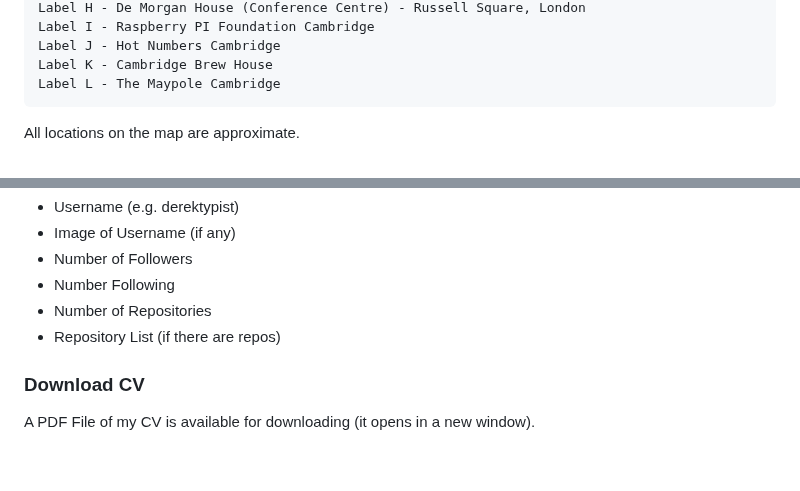
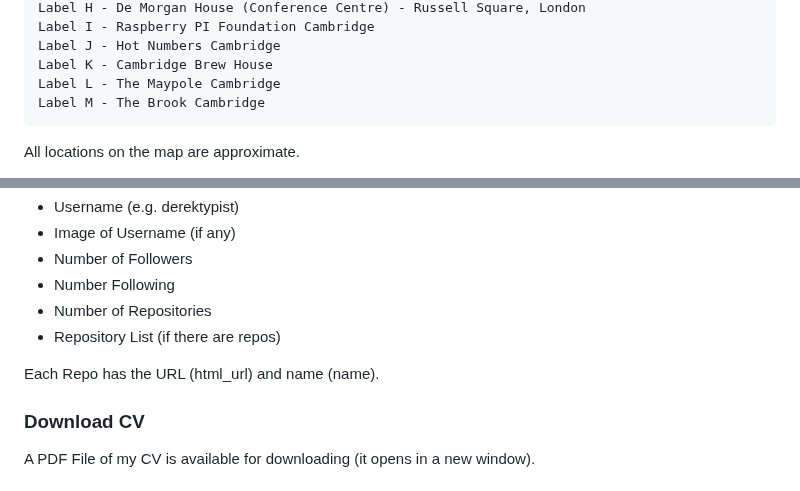
Before and after one commit to derektypist/derek-dhammaloka-cv, a Markdown page: README.md, 2 parts joined by grey strips. Rendered like a GitHub page; blank space fills up the shorter version.

Commit message:
Updated README.md to include The Brook Cambridge

```diff
--- a/README.md
+++ b/README.md
@@ -98,6 +98,7 @@ BCS at June 2012 - East Anglia Branch).  The Conferences and Meetups do not have
     Label J - Hot Numbers Cambridge
     Label K - Cambridge Brew House
     Label L - The Maypole Cambridge
+    Label M - The Brook Cambridge
 
 All locations on the map are approximate.
 
@@ -116,6 +117,8 @@ GitHub Information consists of:
 - Number Following
 - Number of Repositories
 - Repository List (if there are repos)
+
+Each Repo has the URL (html_url) and name (name).
 
 ### Download CV
 
```
